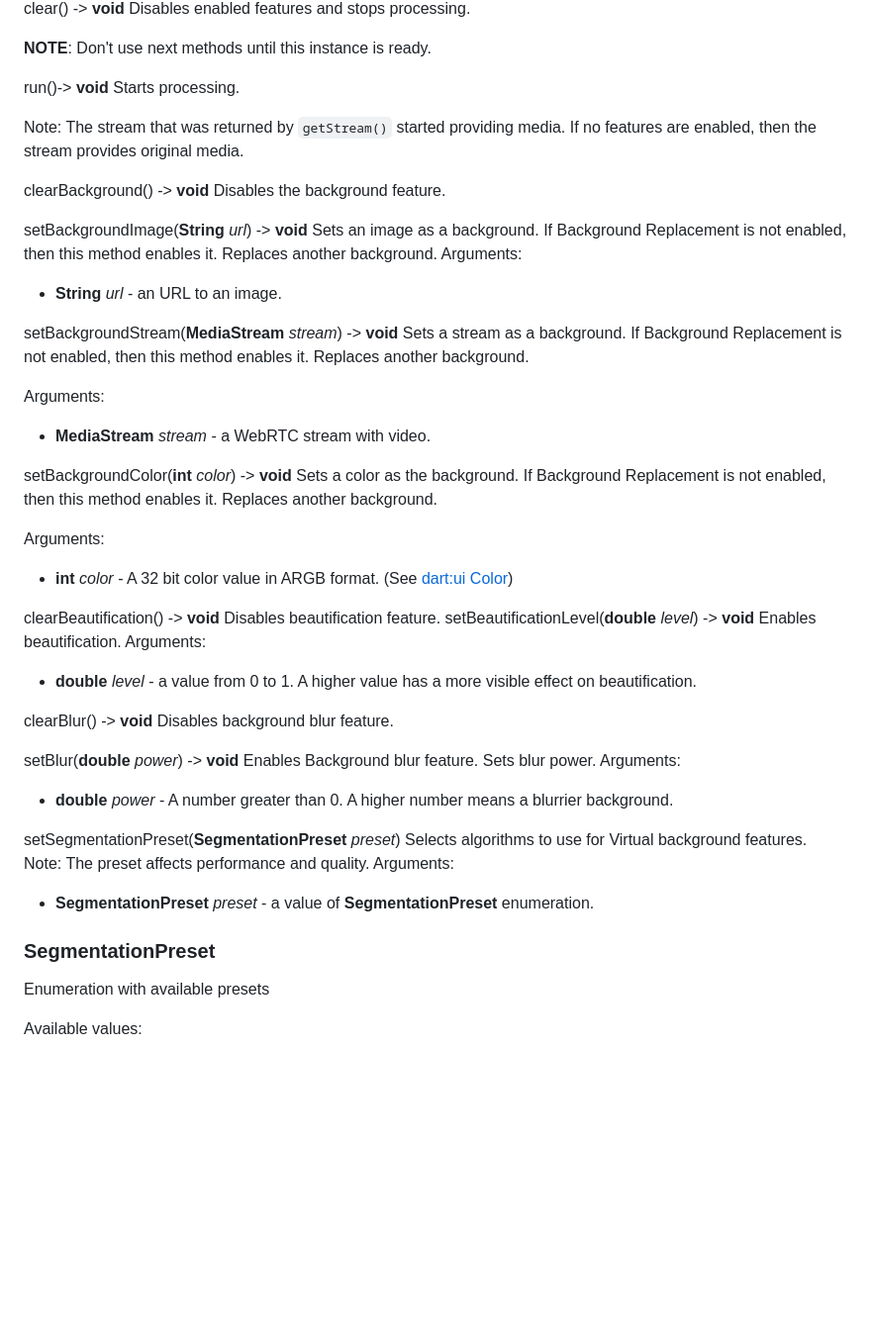
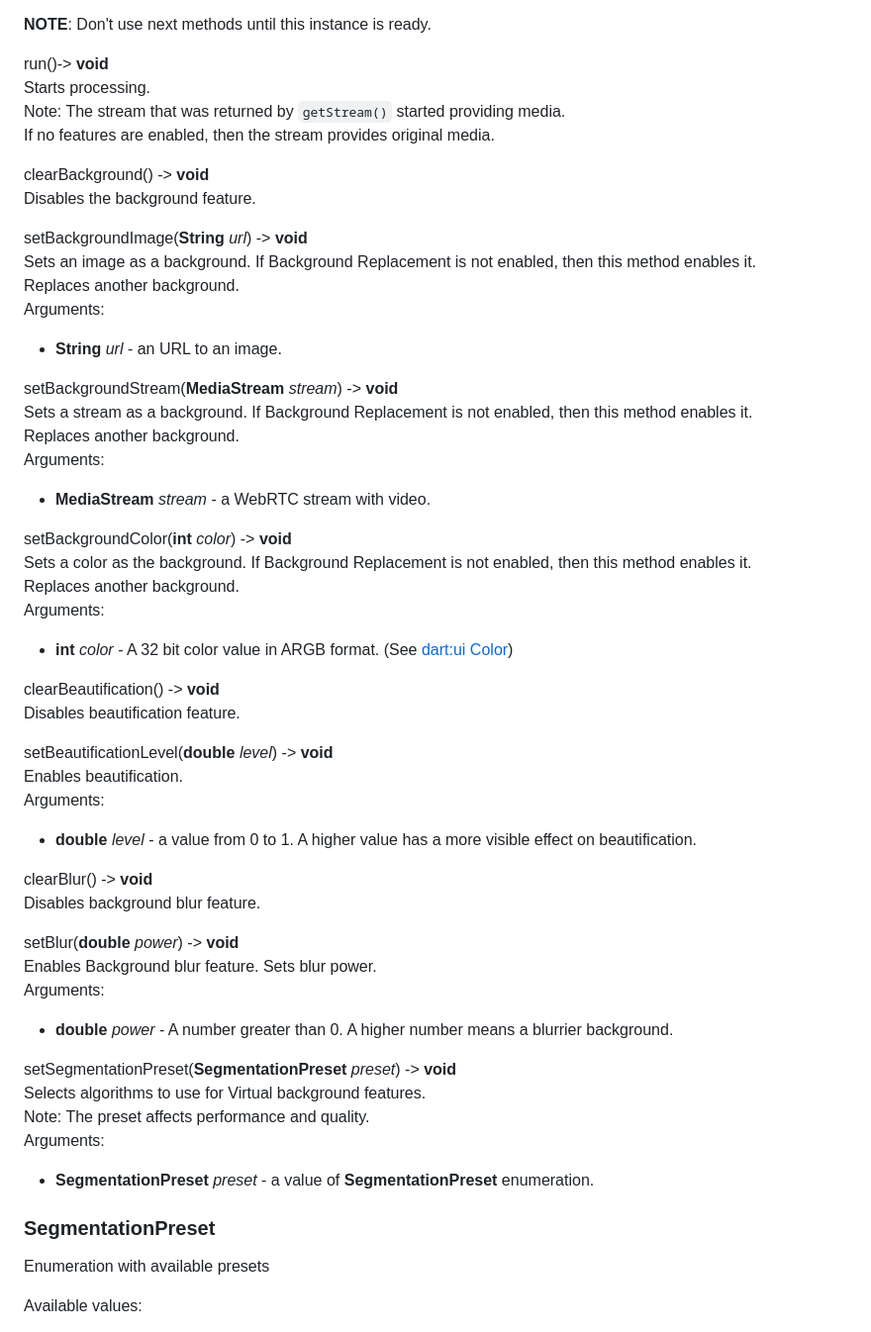
Before and after one commit to EffectsSDK/flutter-plugin, a Markdown page: README.md, the part around one of its changes. Shown at 99% size. GitHub-like rendering; blank space fills up the shorter version.

Commit message:
Correct linebreaks in README.md

```diff
--- a/README.md
+++ b/README.md
@@ -91,7 +90,6 @@ Disables enabled features and stops processing.
 
 run()-\> **void**
 Starts processing.
-
 Note: The stream that was returned by `getStream()` started providing media.
 If no features are enabled, then the stream provides original media.
 
@@ -107,19 +105,18 @@ Arguments:
 setBackgroundStream(**MediaStream** *stream*) -\> **void**
 Sets a stream as a background. If Background Replacement is not enabled, then this method enables it.
 Replaces another background.
-
 Arguments:
 - **MediaStream** *stream* - a WebRTC stream with video.
 
 setBackgroundColor(**int** *color*) -\> **void**
 Sets a color as the background. If Background Replacement is not enabled, then this method enables it.
 Replaces another background.
-
 Arguments:
 - **int** *color* - A 32 bit color value in ARGB format. (See [dart:ui Color](https://api.flutter.dev/flutter/dart-ui/Color/value.html))
 
 clearBeautification() -\> **void**
 Disables beautification feature.
+
 setBeautificationLevel(**double** *level*) -\> **void**
 Enables beautification.
 Arguments:
@@ -133,13 +130,14 @@ Enables Background blur feature. Sets blur power.
 Arguments:
 - **double** *power* - A number greater than 0. A higher number means a blurrier background.
 
-setSegmentationPreset(**SegmentationPreset** *preset*)
+setSegmentationPreset(**SegmentationPreset** *preset*) -\> **void**
 Selects algorithms to use for Virtual background features.
 Note: The preset affects performance and quality.
 Arguments:
 - **SegmentationPreset** *preset* - a value of **SegmentationPreset** enumeration.
 
 ### SegmentationPreset
+
 Enumeration with available presets
 
 Available values:
```
Also changed, not shown: other parts of README.md (+0 -1 lines).
